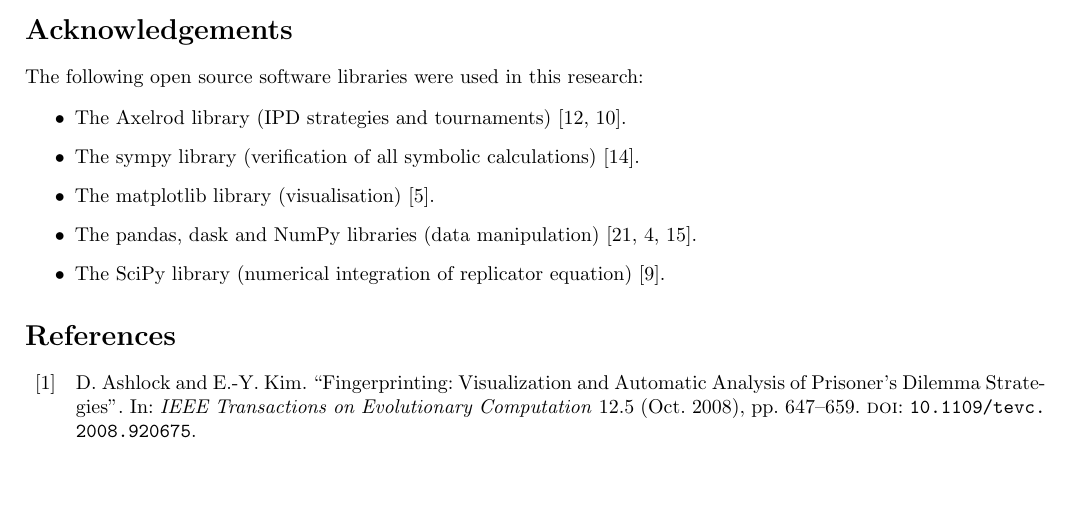
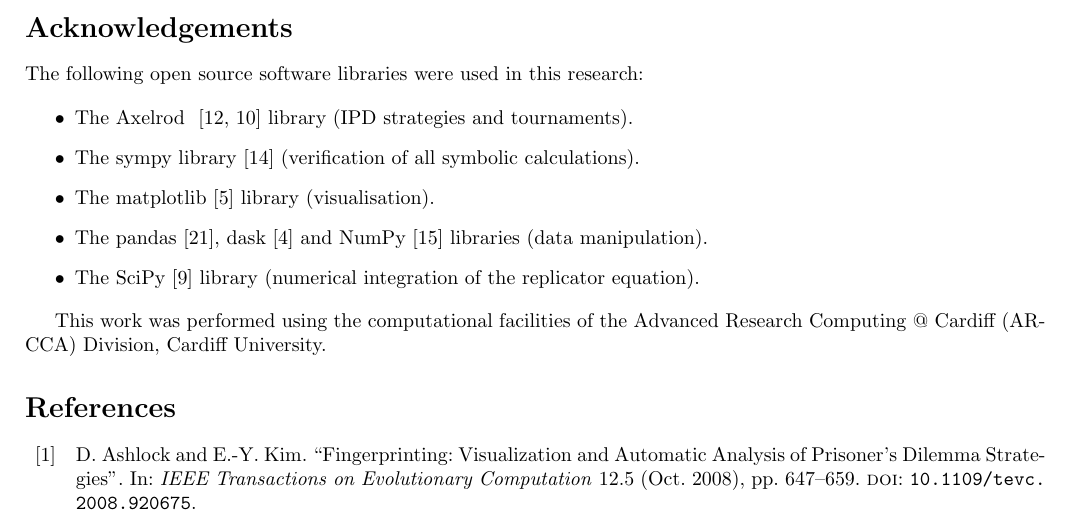
Before and after one commit to drvinceknight/testing_for_ZD, a LaTeX paper (main.tex): part of page 5 of 7, cut so that both start at the same text, the shorter picture padded with empty space. Compiled offline with pdfLaTeX.

Commit message:
Add arcca to acknolwedgements.
Closes #63

```diff
--- a/main.tex
+++ b/main.tex
@@ -388,16 +388,19 @@ of extortionate behaviour could in fact be an evolutionary trait.
 The following open source software libraries were used in this research:
 
 \begin{itemize}
-    \item The Axelrod library (IPD strategies and
-        tournaments)~\cite{Knight2016, Knight2018}.
-    \item The sympy library (verification of all symbolic
-        calculations)~\cite{Meurer2017}.
-    \item The matplotlib library (visualisation)~\cite{Droettboom2018}.
-    \item The pandas, dask and NumPy libraries (data
-        manipulation)~\cite{Structures2010, Dask2016, Oliphant2015}.
-    \item The SciPy library (numerical integration of replicator
-        equation)~\cite{Jones2001}.
+    \item The Axelrod ~\cite{Knight2016, Knight2018} library (IPD strategies and
+        tournaments).
+    \item The sympy library~\cite{Meurer2017} (verification of all symbolic
+        calculations).
+    \item The matplotlib~\cite{Droettboom2018} library (visualisation).
+    \item The pandas~\cite{Structures2010}, dask~\cite{Dask2016} and
+        NumPy~\cite{Oliphant2015} libraries (data manipulation).
+    \item The SciPy~\cite{Jones2001} library (numerical integration of the
+        replicator equation).
 \end{itemize}
+
+This work was performed using the computational facilities of the Advanced
+Research Computing @ Cardiff (ARCCA) Division, Cardiff University.
 
 \printbibliography
 
```
Also changed, not shown: main.pdf.
